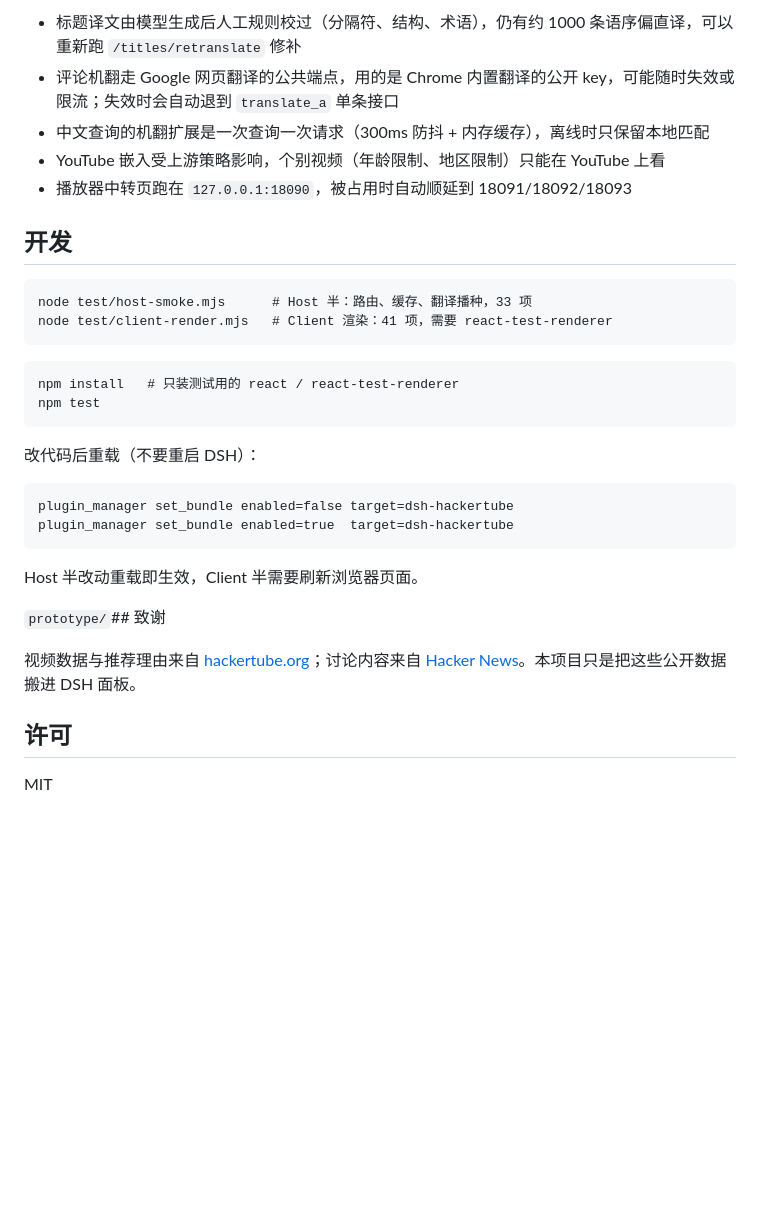
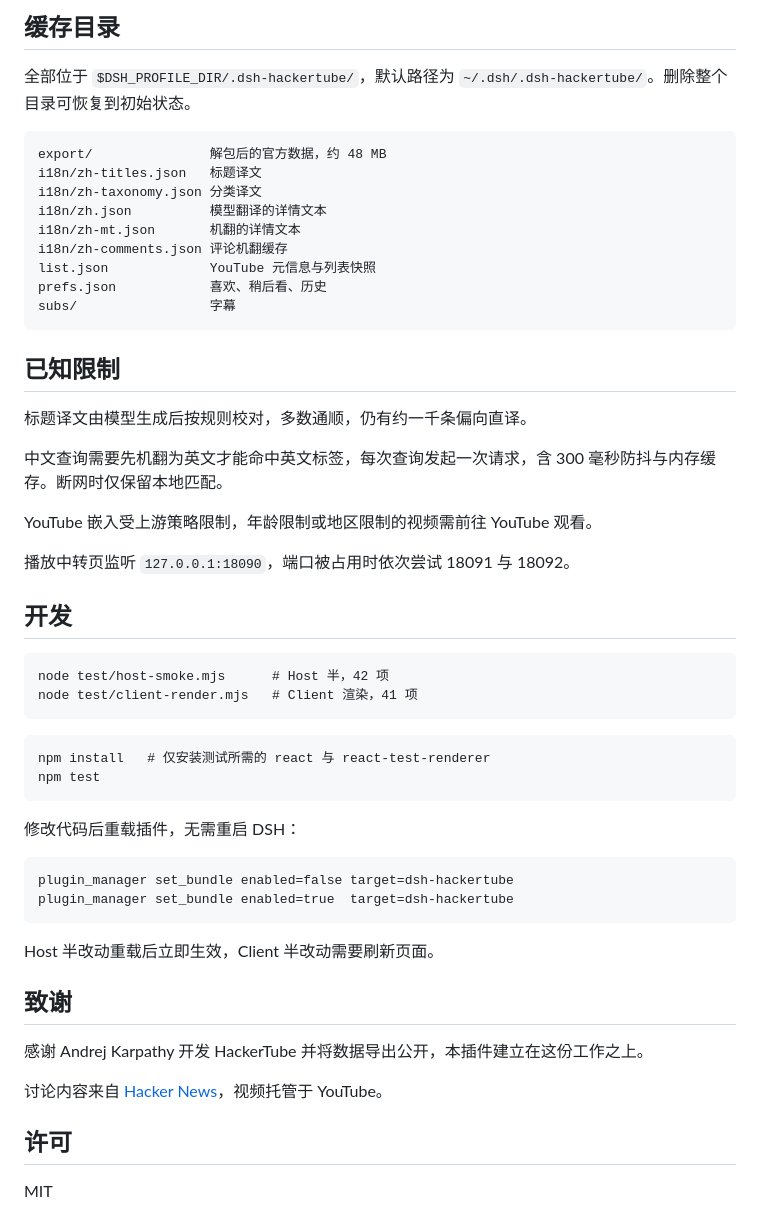
Before and after one commit to chow651/dsh-hackertube, a Markdown page: README.md, the part around one of its changes. GitHub-like rendering; blank space fills up the shorter version.

````diff
--- a/README.md
+++ b/README.md
@@ -69,34 +119,56 @@ subs/                字幕缓存
 
-- 标题译文由模型生成后人工规则校过（分隔符、结构、术语），仍有约 1000 条语序偏直译，可以重新跑 `/titles/retranslate` 修补
-- 评论机翻走 Google 网页翻译的公共端点，用的是 Chrome 内置翻译的公开 key，可能随时失效或限流；失效时会自动退到 `translate_a` 单条接口
-- 中文查询的机翻扩展是一次查询一次请求（300ms 防抖 + 内存缓存），离线时只保留本地匹配
-- YouTube 嵌入受上游策略影响，个别视频（年龄限制、地区限制）只能在 YouTube 上看
-- 播放器中转页跑在 `127.0.0.1:18090`，被占用时自动顺延到 18091/18092/18093
+## 缓存目录
+
+全部位于 `$DSH_PROFILE_DIR/.dsh-hackertube/`，默认路径为 `~/.dsh/.dsh-hackertube/`。删除整个目录可恢复到初始状态。
+
+```
+export/               解包后的官方数据，约 48 MB
+i18n/zh-titles.json   标题译文
+i18n/zh-taxonomy.json 分类译文
+i18n/zh.json          模型翻译的详情文本
+i18n/zh-mt.json       机翻的详情文本
+i18n/zh-comments.json 评论机翻缓存
+list.json             YouTube 元信息与列表快照
+prefs.json            喜欢、稍后看、历史
+subs/                 字幕
+```
+
+## 已知限制
+
+标题译文由模型生成后按规则校对，多数通顺，仍有约一千条偏向直译。
+
+中文查询需要先机翻为英文才能命中英文标签，每次查询发起一次请求，含 300 毫秒防抖与内存缓存。断网时仅保留本地匹配。
+
+YouTube 嵌入受上游策略限制，年龄限制或地区限制的视频需前往 YouTube 观看。
+
+播放中转页监听 `127.0.0.1:18090`，端口被占用时依次尝试 18091 与 18092。
 
 ## 开发
 
 ```
-node test/host-smoke.mjs      # Host 半：路由、缓存、翻译播种，33 项
-node test/client-render.mjs   # Client 渲染：41 项，需要 react-test-renderer
+node test/host-smoke.mjs      # Host 半，42 项
+node test/client-render.mjs   # Client 渲染，41 项
 ```
 
 ```
-npm install   # 只装测试用的 react / react-test-renderer
+npm install   # 仅安装测试所需的 react 与 react-test-renderer
 npm test
 ```
 
-改代码后重载（不要重启 DSH）：
+修改代码后重载插件，无需重启 DSH：
 
 ```
 plugin_manager set_bundle enabled=false target=dsh-hackertube
 plugin_manager set_bundle enabled=true  target=dsh-hackertube
 ```
 
-Host 半改动重载即生效，Client 半需要刷新浏览器页面。
+Host 半改动重载后立即生效，Client 半改动需要刷新页面。
 
-`prototype/`## 致谢
+## 致谢
 
-视频数据与推荐理由来自 [hackertube.org](https://hackertube.org)；讨论内容来自 [Hacker News](https://news.ycombinator.com)。本项目只是把这些公开数据搬进 DSH 面板。
+感谢 Andrej Karpathy 开发 HackerTube 并将数据导出公开，本插件建立在这份工作之上。
+
+讨论内容来自 [Hacker News](https://news.ycombinator.com)，视频托管于 YouTube。
 
 ## 许可
 
````
Also changed, not shown: other parts of README.md (+87 -37 lines), README.en.md (added, +175 -0 lines), docs/home.png, docs/watch.png, 1 other file.
